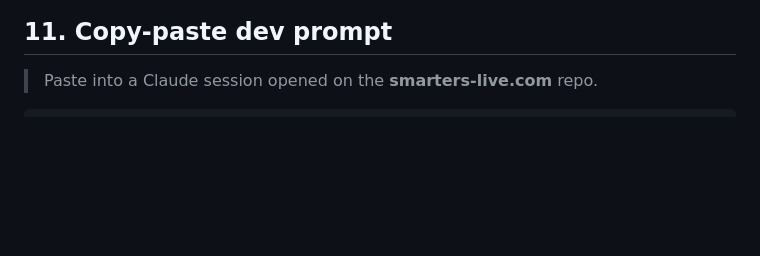
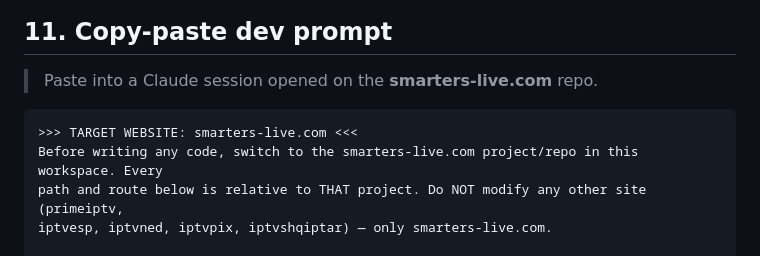
Before and after one commit to alghostrader/jamal, a Markdown page: TOOL-SPEC-player-compatibility-2026-07.md, the part around the change. Rendered like a GitHub page; blank space fills up the shorter version.

````diff
--- a/TOOL-SPEC-player-compatibility-2026-07.md
+++ b/TOOL-SPEC-player-compatibility-2026-07.md
@@ -136,6 +136,11 @@ Two reviewed JSON files drive everything.
 > Paste into a Claude session opened on the **smarters-live.com** repo.
 
 ```
+>>> TARGET WEBSITE: smarters-live.com <<<
+Before writing any code, switch to the smarters-live.com project/repo in this workspace. Every
+path and route below is relative to THAT project. Do NOT modify any other site (primeiptv,
+iptvesp, iptvned, iptvpix, iptvshqiptar) — only smarters-live.com.
+
 You are a senior Next.js engineer building a linkable SEO asset on smarters-live.com
 (Next.js App Router on Vercel, French, www-canonical). Build an IPTV Player / Device
 Compatibility Checker: users pick their device and get the recommended app(s), install path,
````
Also changed, not shown: TOOL-SPEC-legal-checker-2026-07.md (+5 -0 lines).
